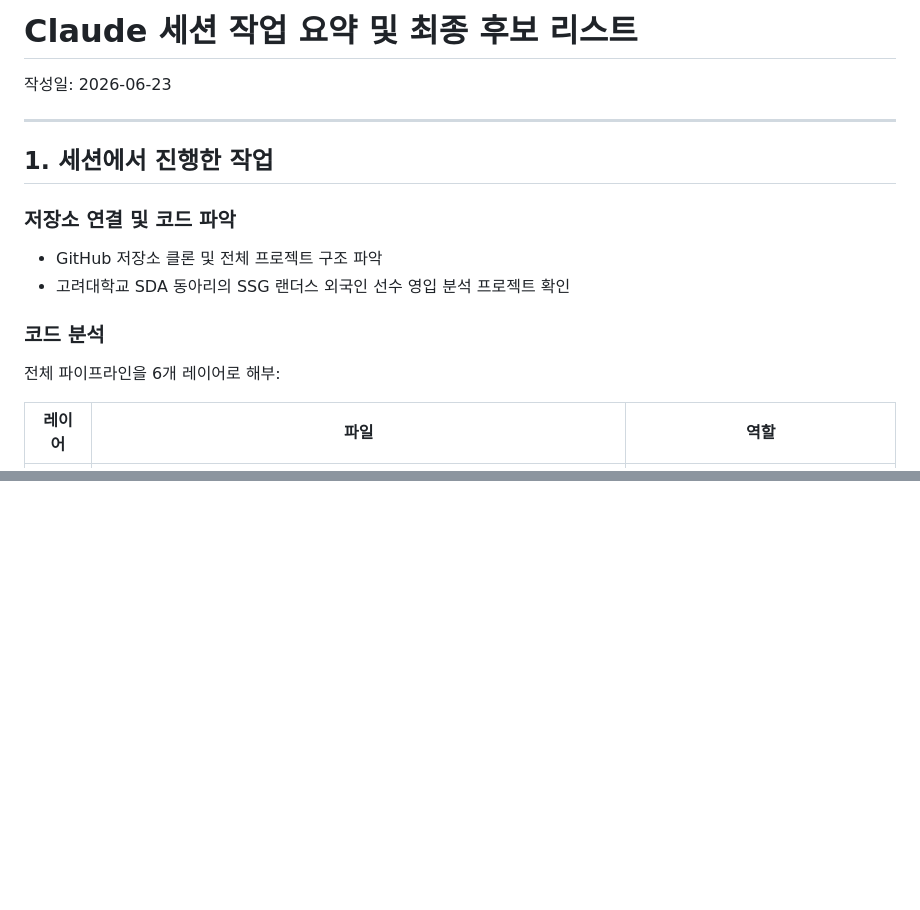
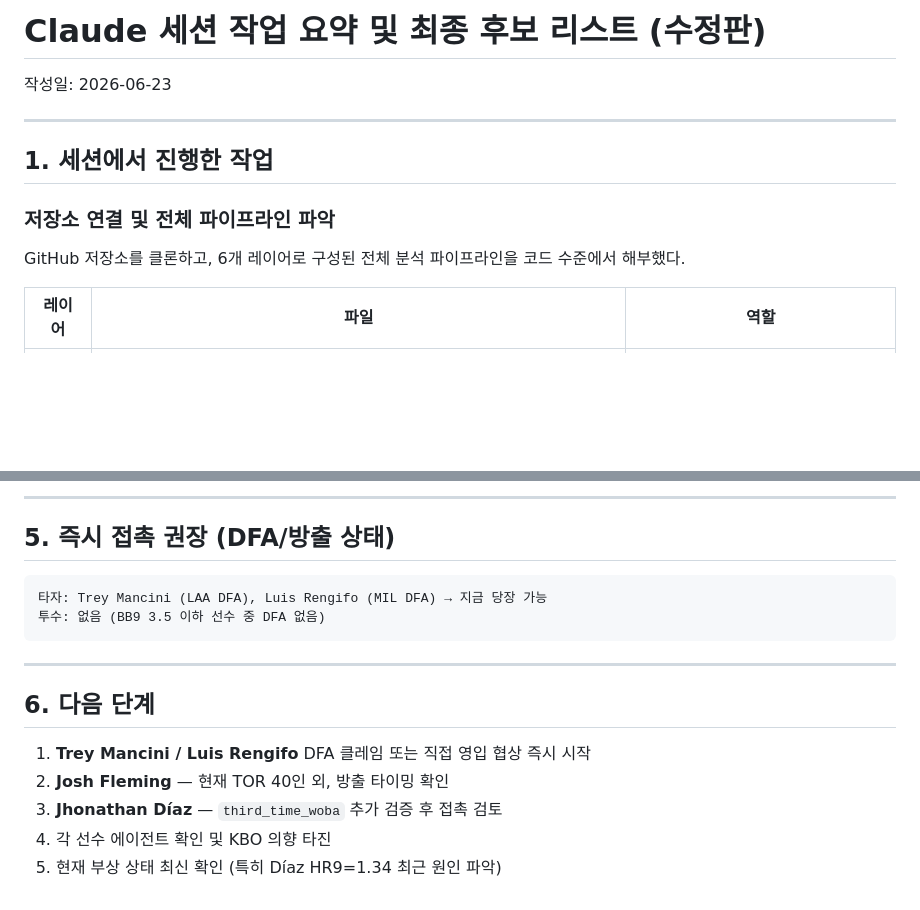
Before and after one commit to jameshui0228/kbo-foreign-player-recruitment, a Markdown page: claude_session_summary.md, 2 parts joined by grey strips. GitHub-like rendering; blank space fills up the shorter version.

````diff
--- a/claude_session_summary.md
+++ b/claude_session_summary.md
@@ -1,4 +1,4 @@
-# Claude 세션 작업 요약 및 최종 후보 리스트
+# Claude 세션 작업 요약 및 최종 후보 리스트 (수정판)
 
 작성일: 2026-06-23
 
@@ -6,12 +6,9 @@
 
 ## 1. 세션에서 진행한 작업
 
-### 저장소 연결 및 코드 파악
-- GitHub 저장소 클론 및 전체 프로젝트 구조 파악
-- 고려대학교 SDA 동아리의 SSG 랜더스 외국인 선수 영입 분석 프로젝트 확인
+### 저장소 연결 및 전체 파이프라인 파악
 
-### 코드 분석
-전체 파이프라인을 6개 레이어로 해부:
+GitHub 저장소를 클론하고, 6개 레이어로 구성된 전체 분석 파이프라인을 코드 수준에서 해부했다.
 
 | 레이어 | 파일 | 역할 |
 |---|---|---|
@@ -89,0 +103,18 @@ DFA 선수는 다른 팀에 클레임되거나 방출될 수 있어 시간이
+---
+
+## 5. 즉시 접촉 권장 (DFA/방출 상태)
+
+```
+타자: Trey Mancini (LAA DFA), Luis Rengifo (MIL DFA) → 지금 당장 가능
+투수: 없음 (BB9 3.5 이하 선수 중 DFA 없음)
+```
+
+---
+
+## 6. 다음 단계
+
+1. **Trey Mancini / Luis Rengifo** DFA 클레임 또는 직접 영입 협상 즉시 시작
+2. **Josh Fleming** — 현재 TOR 40인 외, 방출 타이밍 확인
+3. **Jhonathan Díaz** — `third_time_woba` 추가 검증 후 접촉 검토
+4. 각 선수 에이전트 확인 및 KBO 의향 타진
+5. 현재 부상 상태 최신 확인 (특히 Díaz HR9=1.34 최근 원인 파악)
````
Also changed, not shown: other parts of claude_session_summary.md (+60 -44 lines).
